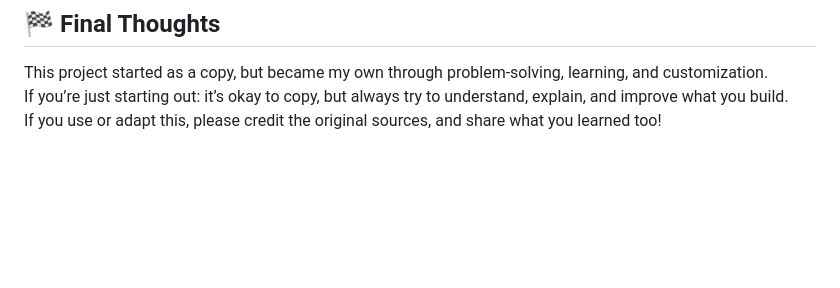
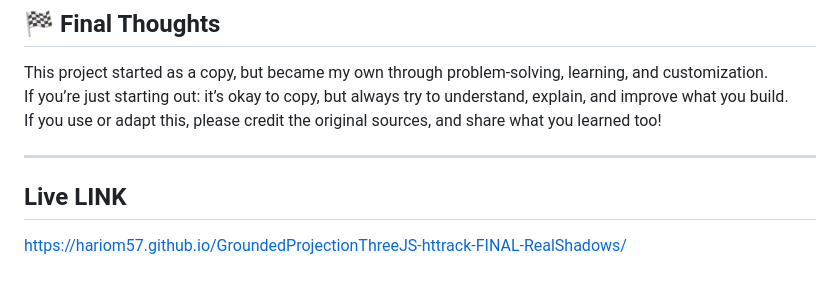
Before and after one commit to hariom57/GroundedProjectionThreeJS-httrack-FINAL-RealShadows, a Markdown page: README.md, the part around the change. Rendered like a GitHub page; blank space fills up the shorter version.

Commit message:
Update README.md- Added Livelink

```diff
--- a/README.md
+++ b/README.md
@@ -127,3 +127,8 @@ EDIT: I have now added the essential assets after compressing them, so that the
 This project started as a copy, but became my own through problem-solving, learning, and customization.
 If you’re just starting out: it’s okay to copy, but always try to understand, explain, and improve what you build.
 If you use or adapt this, please credit the original sources, and share what you learned too!
+
+---
+
+## Live LINK
+https://hariom57.github.io/GroundedProjectionThreeJS-httrack-FINAL-RealShadows/
```
